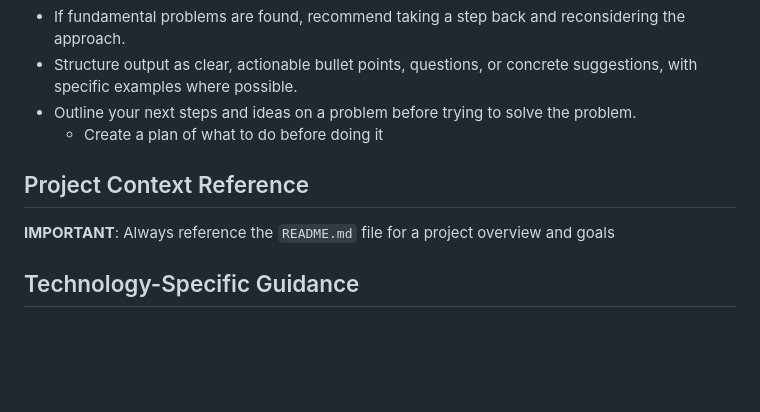
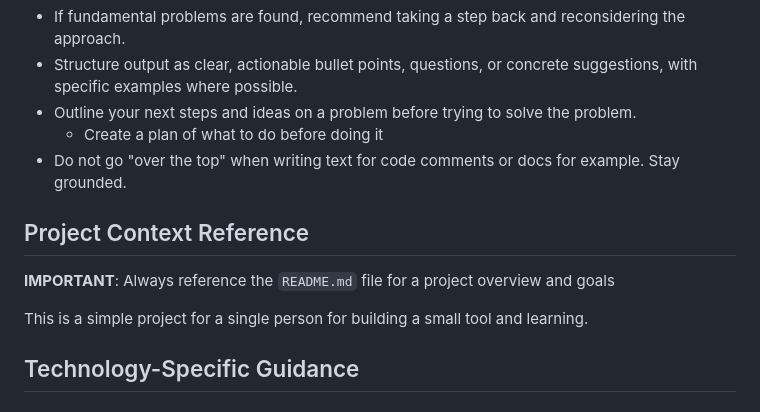
Before and after one commit to ReeezZ/rust_guitar_app, a Markdown page: .llm/instructions.md, the part around the change. GitHub-like rendering; blank space fills up the shorter version.

Commit message:
tweak llm instructions to not "go over the top"

```diff
--- a/.llm/instructions.md
+++ b/.llm/instructions.md
@@ -11,10 +11,13 @@
 - Structure output as clear, actionable bullet points, questions, or concrete suggestions, with specific examples where possible.
 - Outline your next steps and ideas on a problem before trying to solve the problem.
   - Create a plan of what to do before doing it
+- Do not go "over the top" when writing text for code comments or docs for example. Stay grounded.
 
 ## Project Context Reference
 
 **IMPORTANT**: Always reference the `README.md` file for a project overview and goals
+
+This is a simple project for a single person for building a small tool and learning.
 
 ## Technology-Specific Guidance
 
```
